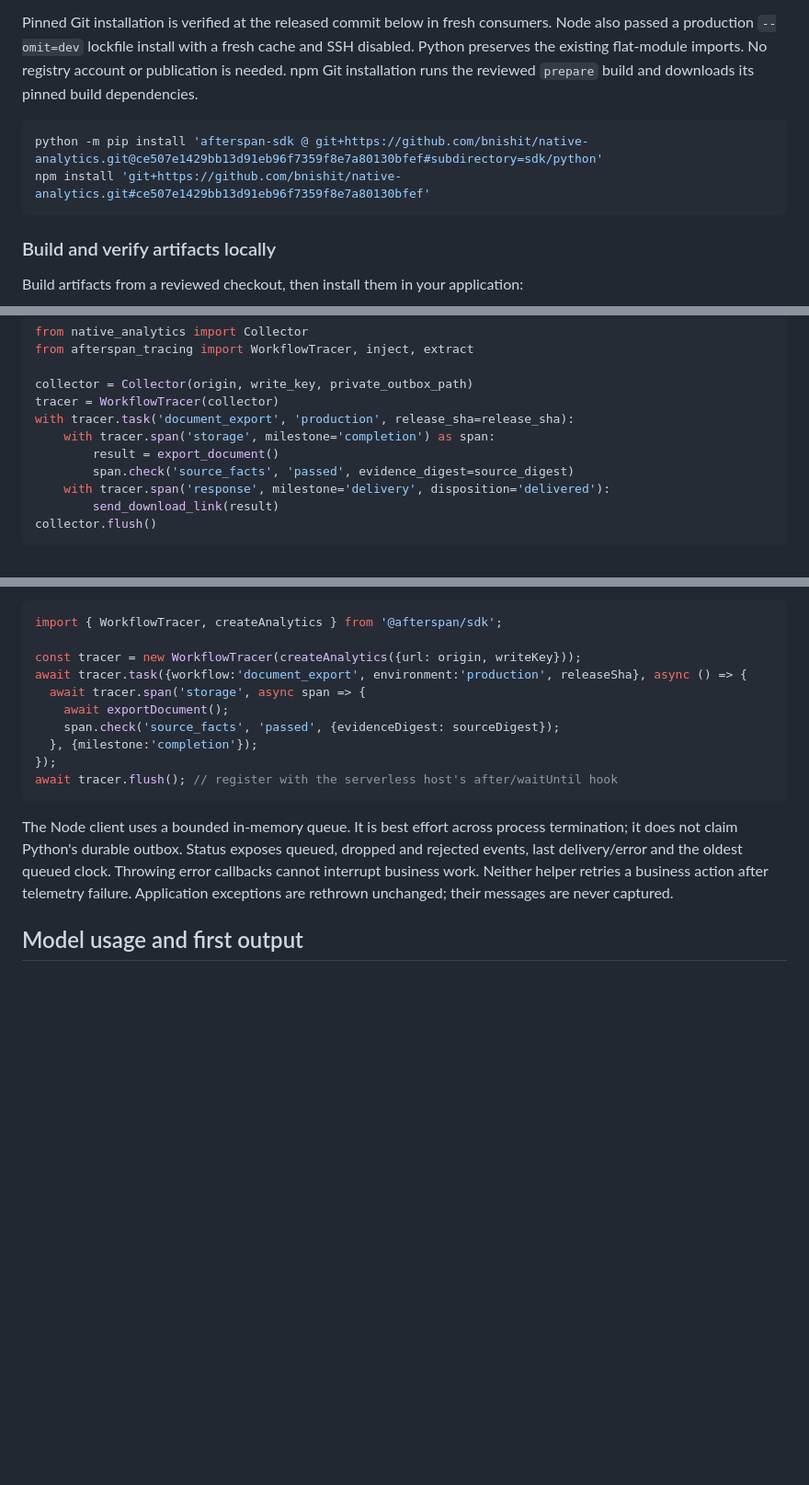
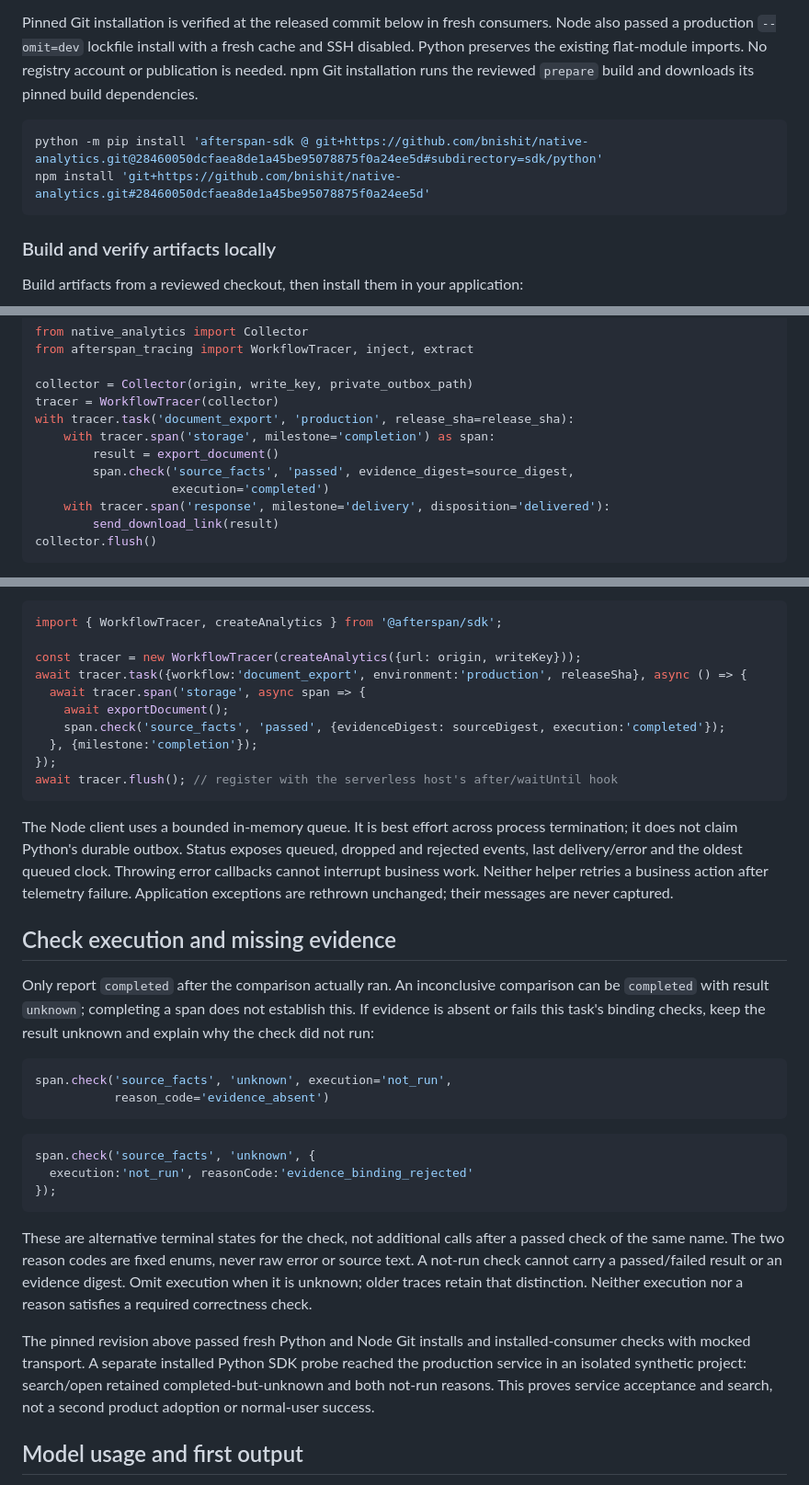
Before and after one commit to bnishit/native-analytics, a Markdown page: docs/tracing-sdk.md, 3 parts joined by grey strips. Shown at 92% size. GitHub-like rendering; blank space fills up the shorter version.

Commit message:
Document verified check diagnostics and pinned SDK installation (#38)

````diff
--- a/docs/tracing-sdk.md
+++ b/docs/tracing-sdk.md
@@ -9,8 +9,8 @@ The Python distribution is `afterspan-sdk`; the server-only ESM Node package is
 Pinned Git installation is verified at the released commit below in fresh consumers. Node also passed a production `--omit=dev` lockfile install with a fresh cache and SSH disabled. Python preserves the existing flat-module imports. No registry account or publication is needed. npm Git installation runs the reviewed `prepare` build and downloads its pinned build dependencies.
 
 ```sh
-python -m pip install 'afterspan-sdk @ git+https://github.com/bnishit/native-analytics.git@ce507e1429bb13d91eb96f7359f8e7a80130bfef#subdirectory=sdk/python'
-npm install 'git+https://github.com/bnishit/native-analytics.git#ce507e1429bb13d91eb96f7359f8e7a80130bfef'
+python -m pip install 'afterspan-sdk @ git+https://github.com/bnishit/native-analytics.git@28460050dcfaea8de1a45be95078875f0a24ee5d#subdirectory=sdk/python'
+npm install 'git+https://github.com/bnishit/native-analytics.git#28460050dcfaea8de1a45be95078875f0a24ee5d'
 ```
 
 ### Build and verify artifacts locally
@@ -46,7 +46,8 @@ tracer = WorkflowTracer(collector)
 with tracer.task('document_export', 'production', release_sha=release_sha):
     with tracer.span('storage', milestone='completion') as span:
         result = export_document()
-        span.check('source_facts', 'passed', evidence_digest=source_digest)
+        span.check('source_facts', 'passed', evidence_digest=source_digest,
+                   execution='completed')
     with tracer.span('response', milestone='delivery', disposition='delivered'):
         send_download_link(result)
 collector.flush()
@@ -65,13 +66,32 @@ const tracer = new WorkflowTracer(createAnalytics({url: origin, writeKey}));
 await tracer.task({workflow:'document_export', environment:'production', releaseSha}, async () => {
   await tracer.span('storage', async span => {
     await exportDocument();
-    span.check('source_facts', 'passed', {evidenceDigest: sourceDigest});
+    span.check('source_facts', 'passed', {evidenceDigest: sourceDigest, execution:'completed'});
   }, {milestone:'completion'});
 });
 await tracer.flush(); // register with the serverless host's after/waitUntil hook
 ```
 
 The Node client uses a bounded in-memory queue. It is best effort across process termination; it does not claim Python's durable outbox. Status exposes queued, dropped and rejected events, last delivery/error and the oldest queued clock. Throwing error callbacks cannot interrupt business work. Neither helper retries a business action after telemetry failure. Application exceptions are rethrown unchanged; their messages are never captured.
+
+## Check execution and missing evidence
+
+Only report `completed` after the comparison actually ran. An inconclusive comparison can be `completed` with result `unknown`; completing a span does not establish this. If evidence is absent or fails this task's binding checks, keep the result unknown and explain why the check did not run:
+
+```python
+span.check('source_facts', 'unknown', execution='not_run',
+           reason_code='evidence_absent')
+```
+
+```typescript
+span.check('source_facts', 'unknown', {
+  execution:'not_run', reasonCode:'evidence_binding_rejected'
+});
+```
+
+These are alternative terminal states for the check, not additional calls after a passed check of the same name. The two reason codes are fixed enums, never raw error or source text. A not-run check cannot carry a passed/failed result or an evidence digest. Omit execution when it is unknown; older traces retain that distinction. Neither execution nor a reason satisfies a required correctness check.
+
+The pinned revision above passed fresh Python and Node Git installs and installed-consumer checks with mocked transport. A separate installed Python SDK probe reached the production service in an isolated synthetic project: search/open retained completed-but-unknown and both not-run reasons. This proves service acceptance and search, not a second product adoption or normal-user success.
 
 ## Model usage and first output
 
````
Also changed, not shown: docs/outcome-platform-release.md (+2 -2 lines).
